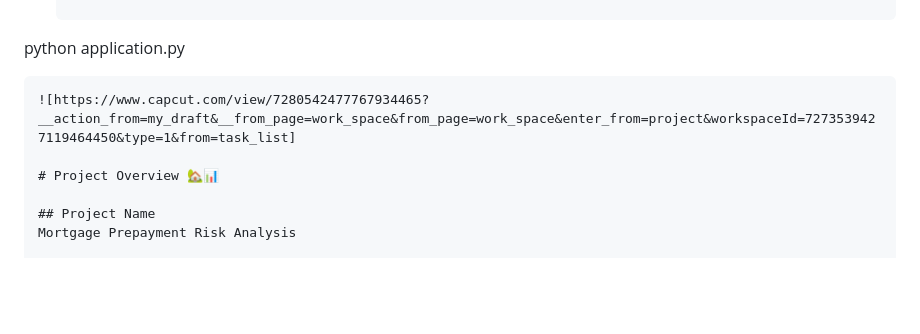
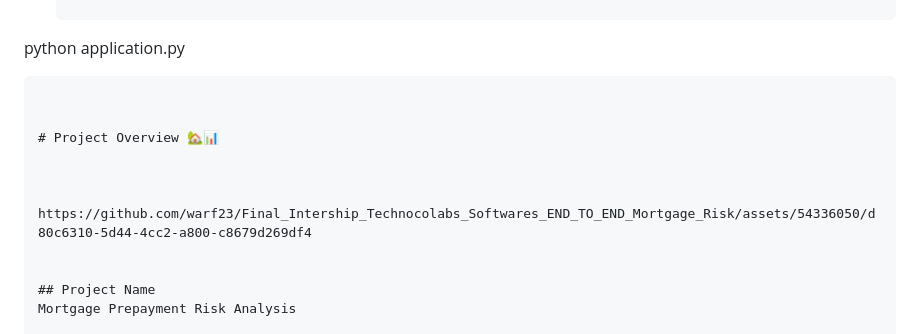
Before and after one commit to warf23/Mortgage-Prepayment-Risk-Analysis-Prediction, a Markdown page: README.md, the part around the change. GitHub-like rendering; blank space fills up the shorter version.

````diff
--- a/README.md
+++ b/README.md
@@ -66,9 +66,14 @@ To use this project, follow these steps:
      ```bash
    python application.py
    ```
-![https://www.capcut.com/view/7280542477767934465?__action_from=my_draft&__from_page=work_space&from_page=work_space&enter_from=project&workspaceId=7273539427119464450&type=1&from=task_list]
+
 
 # Project Overview 🏡📊
+
+
+
+https://github.com/warf23/Final_Intership_Technocolabs_Softwares_END_TO_END_Mortgage_Risk/assets/54336050/d80c6310-5d44-4cc2-a800-c8679d269df4
+
 
 ## Project Name
 Mortgage Prepayment Risk Analysis
````
